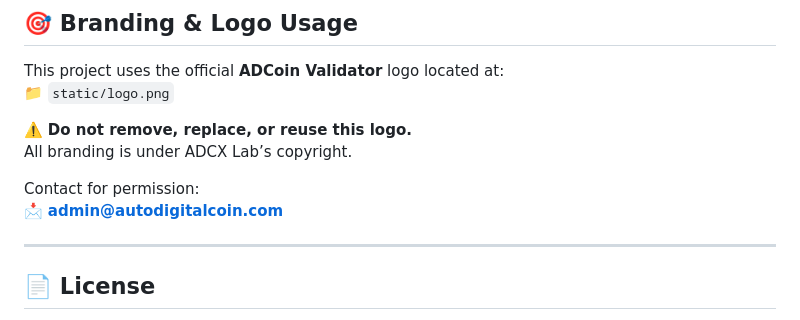
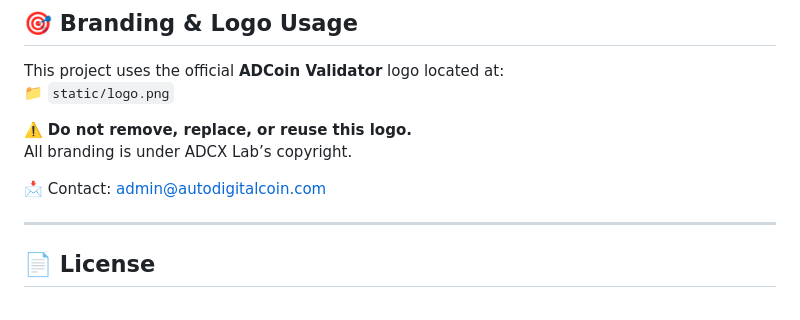
Before and after one commit to ADCoinX/adcoin-validator-ai, a Markdown page: README.md, the part around one of its changes. Drawn GitHub-style.

```diff
--- a/README.md
+++ b/README.md
@@ -111,8 +97,7 @@ This project uses the official **ADCoin Validator** logo located at:
 ⚠️ **Do not remove, replace, or reuse this logo.**
 All branding is under ADCX Lab’s copyright.
 
-Contact for permission:
-📩 **admin@autodigitalcoin.com**
+📩 Contact: admin@autodigitalcoin.com
 
 ---
 
```
Also changed, not shown: other parts of README.md (+26 -40 lines).
